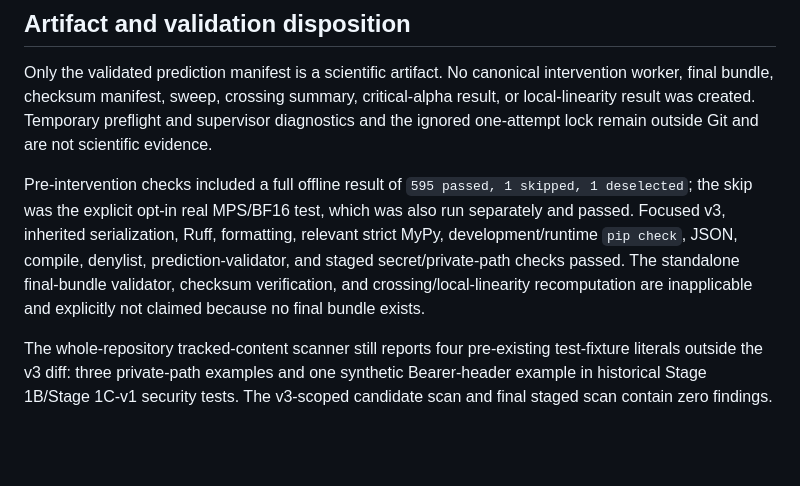
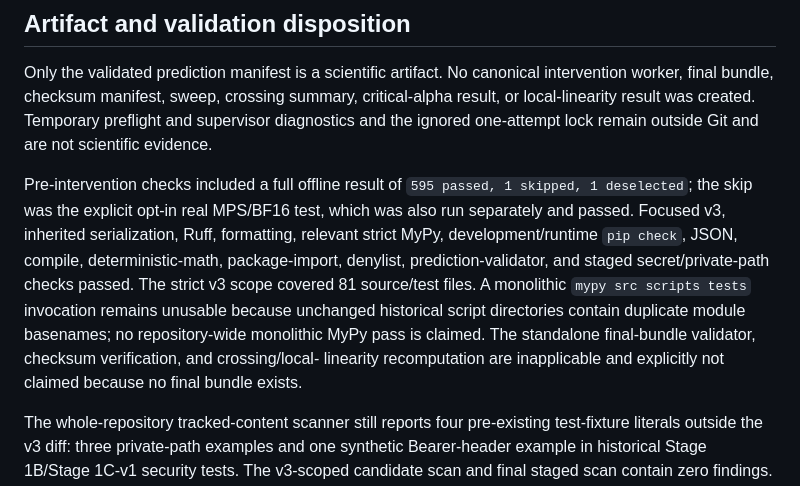
Before and after one commit to eokahya/counterfactual-susceptibility, a Markdown page: docs/STAGE_1C_V3_PREREGISTERED_PROSPECTIVE_PREDICTION_REPORT.md, the part around the change. Rendered like a GitHub page; blank space fills up the shorter version.

Commit message:
Clarify Stage 1C-v3 validation scope

```diff
--- a/docs/STAGE_1C_V3_PREREGISTERED_PROSPECTIVE_PREDICTION_REPORT.md
+++ b/docs/STAGE_1C_V3_PREREGISTERED_PROSPECTIVE_PREDICTION_REPORT.md
@@ -195,10 +195,14 @@ Pre-intervention checks included a full offline result of `595 passed, 1
 skipped, 1 deselected`; the skip was the explicit opt-in real MPS/BF16 test,
 which was also run separately and passed. Focused v3, inherited serialization,
 Ruff, formatting, relevant strict MyPy, development/runtime `pip check`, JSON,
-compile, denylist, prediction-validator, and staged secret/private-path checks
-passed. The standalone final-bundle validator, checksum verification, and
-crossing/local-linearity recomputation are inapplicable and explicitly not
-claimed because no final bundle exists.
+compile, deterministic-math, package-import, denylist, prediction-validator,
+and staged secret/private-path checks passed. The strict v3 scope covered 81
+source/test files. A monolithic `mypy src scripts tests` invocation remains
+unusable because unchanged historical script directories contain duplicate
+module basenames; no repository-wide monolithic MyPy pass is claimed. The
+standalone final-bundle validator, checksum verification, and crossing/local-
+linearity recomputation are inapplicable and explicitly not claimed because no
+final bundle exists.
 
 The whole-repository tracked-content scanner still reports four pre-existing
 test-fixture literals outside the v3 diff: three private-path examples and one
```
